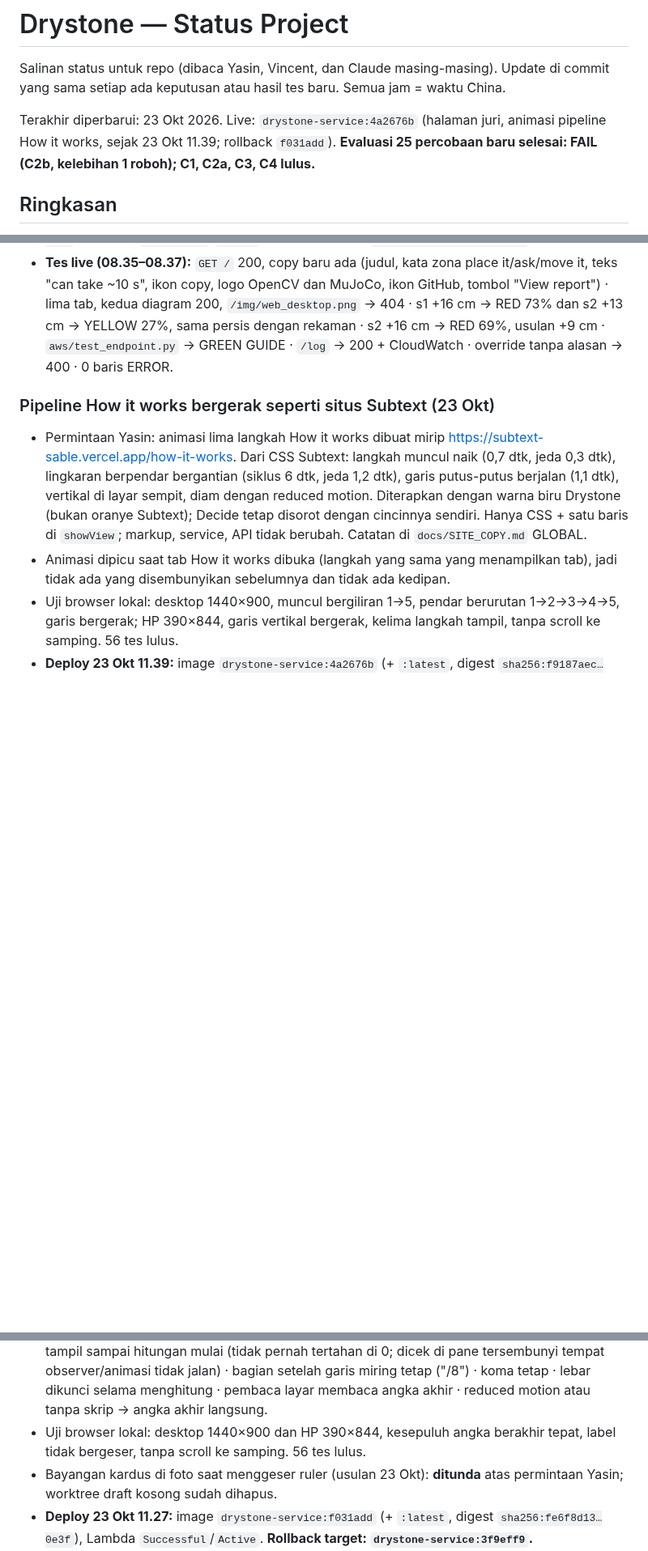
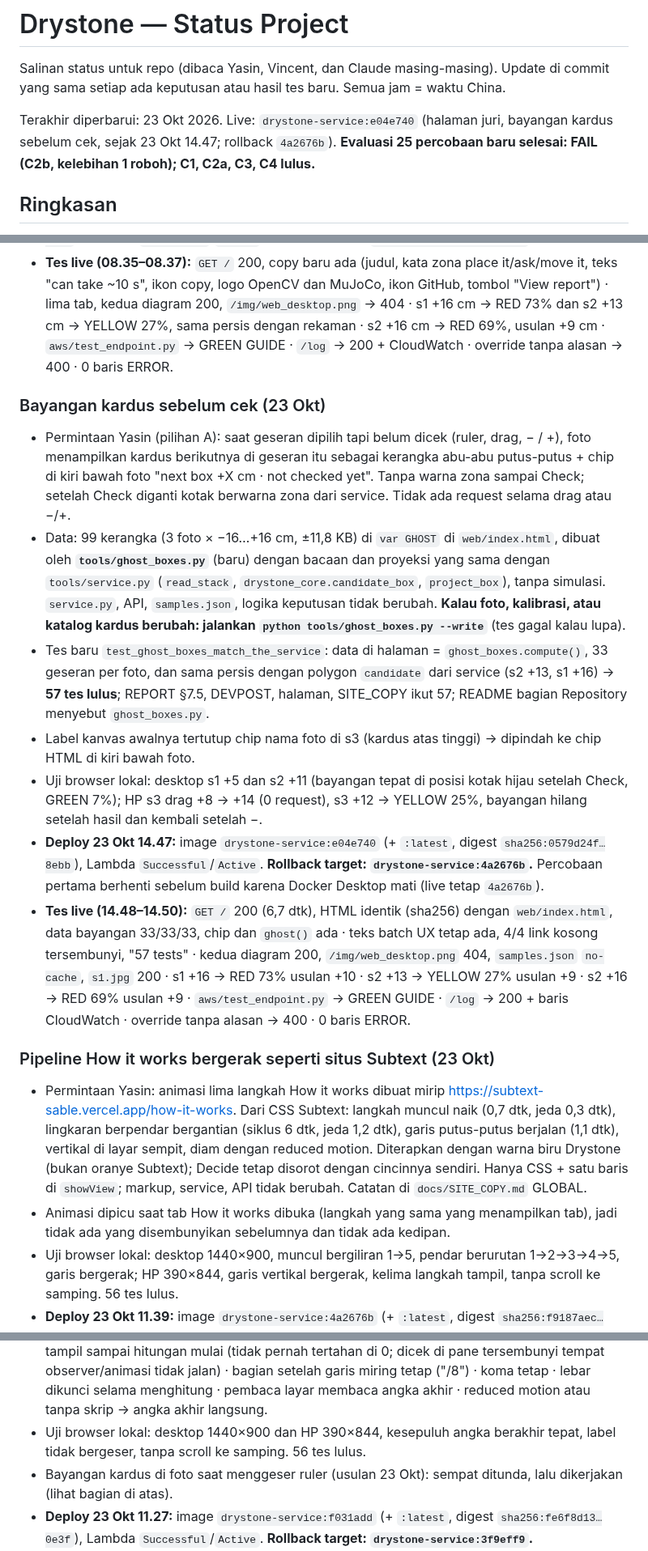
Before and after one commit to yasinfitrah24-tech/drystone, a Markdown page: docs/STATUS.md, 3 parts joined by grey strips. Shown at 81% size. Rendered like a GitHub page; blank space fills up the shorter version.

Commit message:
STATUS: judges' page e04e740 live (ghost box before a check), live tests, rollback 4a2676b
Co-Authored-By: Claude Opus 5.5 <noreply@anthropic.com>

```diff
--- a/docs/STATUS.md
+++ b/docs/STATUS.md
@@ -2,7 +2,7 @@
 
 Salinan status untuk repo (dibaca Yasin, Vincent, dan Claude masing-masing). Update di commit yang sama setiap ada keputusan atau hasil tes baru. Semua jam = waktu China.
 
-Terakhir diperbarui: 23 Okt 2026. Live: `drystone-service:4a2676b` (halaman juri, animasi pipeline How it works, sejak 23 Okt 11.39; rollback `f031add`). **Evaluasi 25 percobaan baru selesai: FAIL (C2b, kelebihan 1 roboh); C1, C2a, C3, C4 lulus.**
+Terakhir diperbarui: 23 Okt 2026. Live: `drystone-service:e04e740` (halaman juri, bayangan kardus sebelum cek, sejak 23 Okt 14.47; rollback `4a2676b`). **Evaluasi 25 percobaan baru selesai: FAIL (C2b, kelebihan 1 roboh); C1, C2a, C3, C4 lulus.**
 
 ## Ringkasan
 - **Lomba:** OpenCV AI Competition 2026 (https://opencv26.devpost.com/). Deadline **27 Okt, 14.45** (target submit 26 Okt malam). Penjurian 27 Okt–10 Nov, endpoint harus tetap hidup.
@@ -231,6 +231,15 @@ Latihan final 18 Okt 13.36–13.41, `agent.py --aws`, Lambda `drystone-service:3
 - **Deploy 23 Okt 08.34:** image `drystone-service:b0f4b7f` (+ `:latest`, digest `sha256:52ecb387…baa4`), Lambda `Successful`/`Active`. **Rollback target: `drystone-service:3ca4c46`.**
 - **Tes live (08.35–08.37):** `GET /` 200, copy baru ada (judul, kata zona place it/ask/move it, teks "can take ~10 s", ikon copy, logo OpenCV dan MuJoCo, ikon GitHub, tombol "View report") · lima tab, kedua diagram 200, `/img/web_desktop.png` → 404 · s1 +16 cm → RED 73% dan s2 +13 cm → YELLOW 27%, sama persis dengan rekaman · s2 +16 cm → RED 69%, usulan +9 cm · `aws/test_endpoint.py` → GREEN GUIDE · `/log` → 200 + CloudWatch · override tanpa alasan → 400 · 0 baris ERROR.
 
+### Bayangan kardus sebelum cek (23 Okt)
+- Permintaan Yasin (pilihan A): saat geseran dipilih tapi belum dicek (ruler, drag, − / +), foto menampilkan kardus berikutnya di geseran itu sebagai kerangka abu-abu putus-putus + chip di kiri bawah foto "next box +X cm · not checked yet". Tanpa warna zona sampai Check; setelah Check diganti kotak berwarna zona dari service. Tidak ada request selama drag atau −/+.
+- Data: 99 kerangka (3 foto × −16…+16 cm, ±11,8 KB) di `var GHOST` di `web/index.html`, dibuat oleh **`tools/ghost_boxes.py`** (baru) dengan bacaan dan proyeksi yang sama dengan `tools/service.py` (`read_stack`, `drystone_core.candidate_box`, `project_box`), tanpa simulasi. `service.py`, API, `samples.json`, logika keputusan tidak berubah. **Kalau foto, kalibrasi, atau katalog kardus berubah: jalankan `python tools/ghost_boxes.py --write`** (tes gagal kalau lupa).
+- Tes baru `test_ghost_boxes_match_the_service`: data di halaman = `ghost_boxes.compute()`, 33 geseran per foto, dan sama persis dengan polygon `candidate` dari service (s2 +13, s1 +16) → **57 tes lulus**; REPORT §7.5, DEVPOST, halaman, SITE_COPY ikut 57; README bagian Repository menyebut `ghost_boxes.py`.
+- Label kanvas awalnya tertutup chip nama foto di s3 (kardus atas tinggi) → dipindah ke chip HTML di kiri bawah foto.
+- Uji browser lokal: desktop s1 +5 dan s2 +11 (bayangan tepat di posisi kotak hijau setelah Check, GREEN 7%); HP s3 drag +8 → +14 (0 request), s3 +12 → YELLOW 25%, bayangan hilang setelah hasil dan kembali setelah −.
+- **Deploy 23 Okt 14.47:** image `drystone-service:e04e740` (+ `:latest`, digest `sha256:0579d24f…8ebb`), Lambda `Successful`/`Active`. **Rollback target: `drystone-service:4a2676b`.** Percobaan pertama berhenti sebelum build karena Docker Desktop mati (live tetap `4a2676b`).
+- **Tes live (14.48–14.50):** `GET /` 200 (6,7 dtk), HTML identik (sha256) dengan `web/index.html`, data bayangan 33/33/33, chip dan `ghost()` ada · teks batch UX tetap ada, 4/4 link kosong tersembunyi, "57 tests" · kedua diagram 200, `/img/web_desktop.png` 404, `samples.json` `no-cache`, `s1.jpg` 200 · s1 +16 → RED 73% usulan +10 · s2 +13 → YELLOW 27% usulan +9 · s2 +16 → RED 69% usulan +9 · `aws/test_endpoint.py` → GREEN GUIDE · `/log` → 200 + baris CloudWatch · override tanpa alasan → 400 · 0 baris ERROR.
+
 ### Pipeline How it works bergerak seperti situs Subtext (23 Okt)
 - Permintaan Yasin: animasi lima langkah How it works dibuat mirip https://subtext-sable.vercel.app/how-it-works. Dari CSS Subtext: langkah muncul naik (0,7 dtk, jeda 0,3 dtk), lingkaran berpendar bergantian (siklus 6 dtk, jeda 1,2 dtk), garis putus-putus berjalan (1,1 dtk), vertikal di layar sempit, diam dengan reduced motion. Diterapkan dengan warna biru Drystone (bukan oranye Subtext); Decide tetap disorot dengan cincinnya sendiri. Hanya CSS + satu baris di `showView`; markup, service, API tidak berubah. Catatan di `docs/SITE_COPY.md` GLOBAL.
 - Animasi dipicu saat tab How it works dibuka (langkah yang sama yang menampilkan tab), jadi tidak ada yang disembunyikan sebelumnya dan tidak ada kedipan.
@@ -242,7 +251,7 @@ Latihan final 18 Okt 13.36–13.41, `agent.py --aws`, Lambda `drystone-service:3
 - Permintaan Yasin: 10 angka besar (The problem 99,800 / 12,100 / 65; ringkasan evidence Home 0/8 · 8/8 · 25/25; Evidence "The agent, under test" 25/25 · 12/12 · 4 · 0) menghitung naik dari 0 sekali, ±1,2 dtk, saat pertama masuk layar. Hanya tampilan (`web/index.html` + catatan di `docs/SITE_COPY.md` GLOBAL); angka, service, API tidak berubah.
 - Mulai 80 px sebelum angka masuk layar, sehingga tidak ada kedipan. Angka tertulis tetap tampil sampai hitungan mulai (tidak pernah tertahan di 0; dicek di pane tersembunyi tempat observer/animasi tidak jalan) · bagian setelah garis miring tetap ("/8") · koma tetap · lebar dikunci selama menghitung · pembaca layar membaca angka akhir · reduced motion atau tanpa skrip → angka akhir langsung.
 - Uji browser lokal: desktop 1440×900 dan HP 390×844, kesepuluh angka berakhir tepat, label tidak bergeser, tanpa scroll ke samping. 56 tes lulus.
-- Bayangan kardus di foto saat menggeser ruler (usulan 23 Okt): **ditunda** atas permintaan Yasin; worktree draft kosong sudah dihapus.
+- Bayangan kardus di foto saat menggeser ruler (usulan 23 Okt): sempat ditunda, lalu dikerjakan (lihat bagian di atas).
 - **Deploy 23 Okt 11.27:** image `drystone-service:f031add` (+ `:latest`, digest `sha256:fe6f8d13…0e3f`), Lambda `Successful`/`Active`. **Rollback target: `drystone-service:3f9eff9`.**
 - **Tes live (11.28–11.30):** `GET /` 200 (5,1 dtk), HTML identik (sha256) dengan `web/index.html`, 10 angka `data-count` · teks batch UX tetap ada, 4/4 link kosong tersembunyi · kedua diagram 200, `/img/web_desktop.png` 404, `samples.json` `no-cache`, `s1.jpg` 200 · s1 +16 → RED 73% usulan +10 · s2 +13 → YELLOW 27% usulan +9 · s2 +16 → RED 69% usulan +9 · `aws/test_endpoint.py` → GREEN GUIDE · `/log` → 200 + baris CloudWatch · override tanpa alasan → 400 · 0 baris ERROR.
 
```
Also changed, not shown: other parts of docs/STATUS.md (+1 -1 lines).
